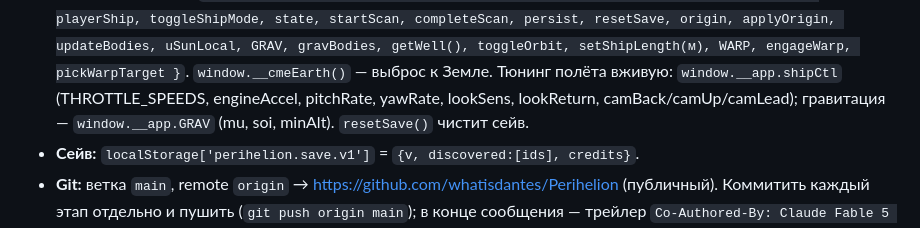
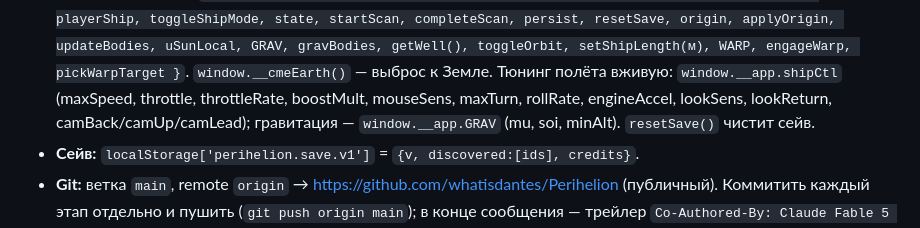
Before and after one commit to whatisdantes/Perihelion, a Markdown page: PERIHELION.md, the part around one of its changes. Rendered like a GitHub page.

```diff
--- a/PERIHELION.md
+++ b/PERIHELION.md
@@ -148,7 +154,8 @@ floating-origin) уже есть — нужен истинный масштаб
   origin, applyOrigin, updateBodies, uSunLocal, GRAV, gravBodies, getWell(), toggleOrbit,
   setShipLength(м), WARP, engageWarp, pickWarpTarget }`.
   `window.__cmeEarth()` — выброс к Земле. Тюнинг полёта вживую: `window.__app.shipCtl`
-  (THROTTLE_SPEEDS, engineAccel, pitchRate, yawRate, lookSens, lookReturn, camBack/camUp/camLead);
+  (maxSpeed, throttle, throttleRate, boostMult, mouseSens, maxTurn, rollRate, engineAccel,
+  lookSens, lookReturn, camBack/camUp/camLead);
   гравитация — `window.__app.GRAV` (mu, soi, minAlt). `resetSave()` чистит сейв.
 - **Сейв:** `localStorage['perihelion.save.v1']` = `{v, discovered:[ids], credits}`.
 - **Git:** ветка `main`, remote `origin` → https://github.com/whatisdantes/Perihelion
```
Also changed, not shown: other parts of PERIHELION.md (+22 -16 lines).
